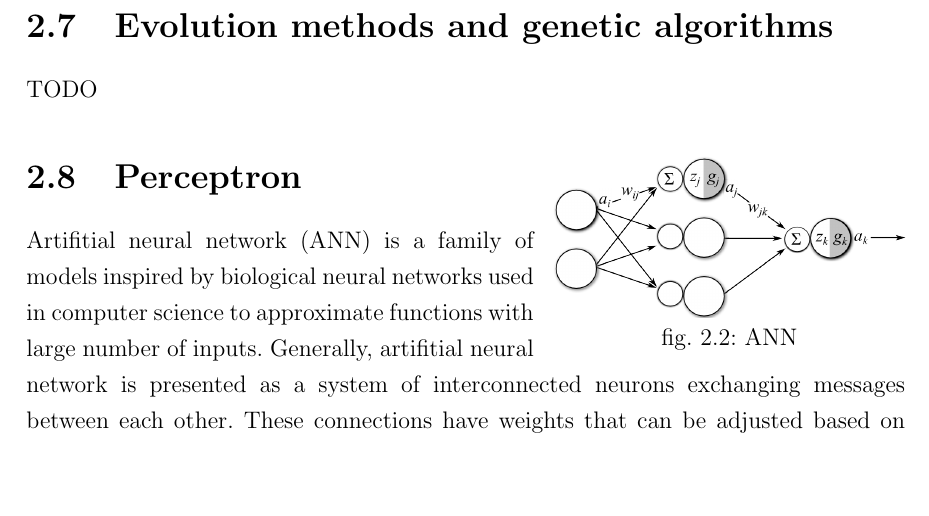
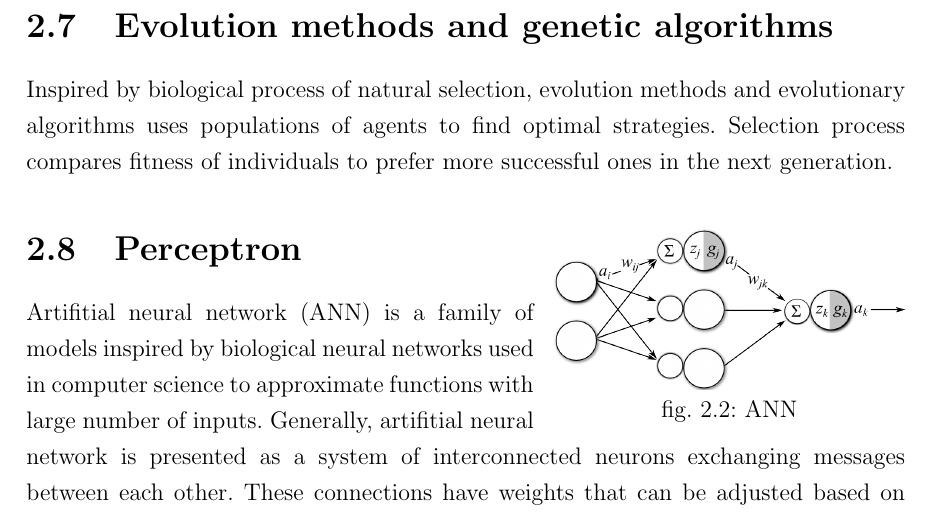
Before and after one commit to mrkvost/quoridor, a LaTeX thesis (thesis/document_src/main.tex, which reads thesis/document_src/02_theory.tex): part of page 11 of 24, cut so that both start at the same text, the shorter picture padded with empty space. Compiled offline with pdfLaTeX.

Commit message:
first words about evolution methods in theory chapter

```diff
--- a/thesis/document_src/02_theory.tex
+++ b/thesis/document_src/02_theory.tex
@@ -137,7 +137,12 @@ factor and $\underset{a}{\max}\,Q_t(s_{t+1}, a)$ is maximum optimal future
 value.
 
 \section{Evolution methods and genetic algorithms}
-TODO
+Inspired by biological process of natural selection, evolution methods and
+evolutionary algorithms uses populations of agents to find optimal strategies.
+Selection process compares fitness of individuals to prefer more successful
+ones in the next generation.
+
+
 
 \section{Perceptron}
 \begin{wrapfigure}{r}{0.4\textwidth}
```
